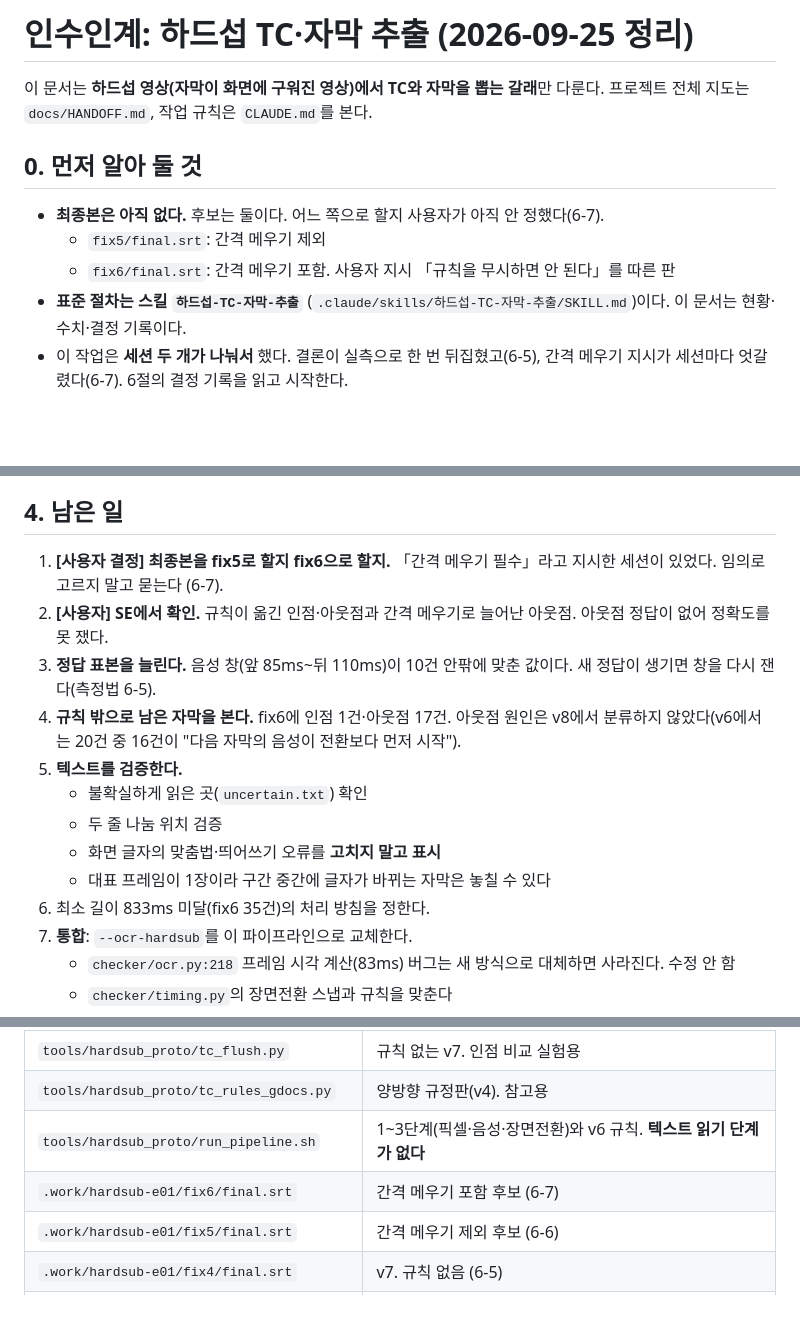
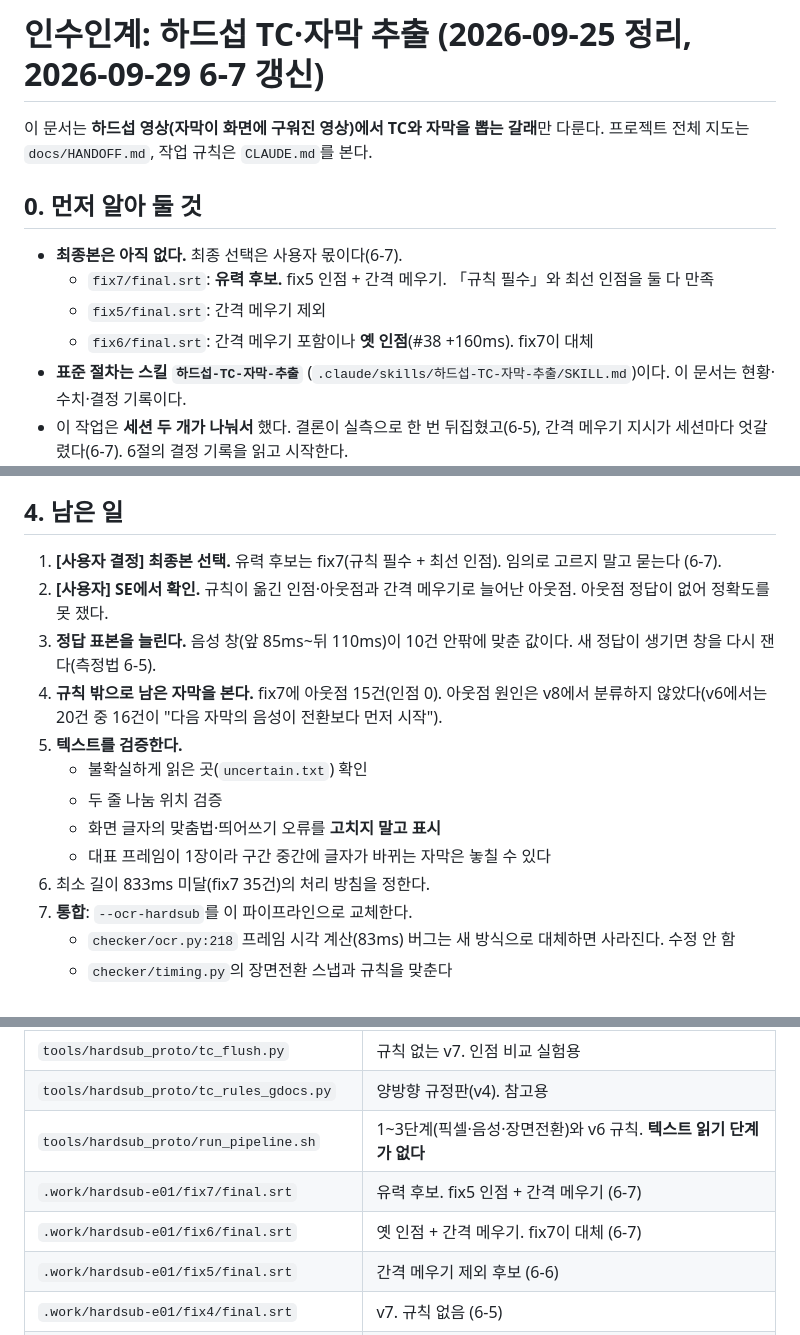
Before and after one commit to tigermorning/subtitle-tc-generator, a Markdown page: docs/HANDOFF_hardsub_tc.md, 3 parts joined by grey strips. Drawn GitHub-style; blank space fills up the shorter version.

```diff
--- a/docs/HANDOFF_hardsub_tc.md
+++ b/docs/HANDOFF_hardsub_tc.md
@@ -1,13 +1,14 @@
-# 인수인계: 하드섭 TC·자막 추출 (2026-09-25 정리)
+# 인수인계: 하드섭 TC·자막 추출 (2026-09-25 정리, 2026-09-29 6-7 갱신)
 
 이 문서는 **하드섭 영상(자막이 화면에 구워진 영상)에서 TC와 자막을 뽑는 갈래**만 다룬다.
 프로젝트 전체 지도는 `docs/HANDOFF.md`, 작업 규칙은 `CLAUDE.md`를 본다.
 
 ## 0. 먼저 알아 둘 것
 
-- **최종본은 아직 없다.** 후보는 둘이다. 어느 쪽으로 할지 사용자가 아직 안 정했다(6-7).
+- **최종본은 아직 없다.** 최종 선택은 사용자 몫이다(6-7).
+  - `fix7/final.srt`: **유력 후보.** fix5 인점 + 간격 메우기. 「규칙 필수」와 최선 인점을 둘 다 만족
   - `fix5/final.srt`: 간격 메우기 제외
-  - `fix6/final.srt`: 간격 메우기 포함. 사용자 지시 「규칙을 무시하면 안 된다」를 따른 판
+  - `fix6/final.srt`: 간격 메우기 포함이나 **옛 인점**(#38 +160ms). fix7이 대체
 - **표준 절차는 스킬 `하드섭-TC-자막-추출`** (`.claude/skills/하드섭-TC-자막-추출/SKILL.md`)이다. 이 문서는 현황·수치·결정 기록이다.
 - 이 작업은 **세션 두 개가 나눠서** 했다. 결론이 실측으로 한 번 뒤집혔고(6-5), 간격 메우기 지시가 세션마다 엇갈렸다(6-7). 6절의 결정 기록을 읽고 시작한다.
 
@@ -83,16 +84,16 @@
 
 ## 4. 남은 일
 
-1. **[사용자 결정] 최종본을 fix5로 할지 fix6으로 할지.** 「간격 메우기 필수」라고 지시한 세션이 있었다. 임의로 고르지 말고 묻는다 (6-7).
+1. **[사용자 결정] 최종본 선택.** 유력 후보는 fix7(규칙 필수 + 최선 인점). 임의로 고르지 말고 묻는다 (6-7).
 2. **[사용자] SE에서 확인.** 규칙이 옮긴 인점·아웃점과 간격 메우기로 늘어난 아웃점. 아웃점 정답이 없어 정확도를 못 쟀다.
 3. **정답 표본을 늘린다.** 음성 창(앞 85ms~뒤 110ms)이 10건 안팎에 맞춘 값이다. 새 정답이 생기면 창을 다시 잰다(측정법 6-5).
-4. **규칙 밖으로 남은 자막을 본다.** fix6에 인점 1건·아웃점 17건. 아웃점 원인은 v8에서 분류하지 않았다(v6에서는 20건 중 16건이 "다음 자막의 음성이 전환보다 먼저 시작").
+4. **규칙 밖으로 남은 자막을 본다.** fix7에 아웃점 15건(인점 0). 아웃점 원인은 v8에서 분류하지 않았다(v6에서는 20건 중 16건이 "다음 자막의 음성이 전환보다 먼저 시작").
 5. **텍스트를 검증한다.**
    - 불확실하게 읽은 곳(`uncertain.txt`) 확인
    - 두 줄 나눔 위치 검증
    - 화면 글자의 맞춤법·띄어쓰기 오류를 **고치지 말고 표시**
    - 대표 프레임이 1장이라 구간 중간에 글자가 바뀌는 자막은 놓칠 수 있다
-6. 최소 길이 833ms 미달(fix6 35건)의 처리 방침을 정한다.
+6. 최소 길이 833ms 미달(fix7 35건)의 처리 방침을 정한다.
 7. **통합**: `--ocr-hardsub`를 이 파이프라인으로 교체한다.
    - `checker/ocr.py:218` 프레임 시각 계산(83ms) 버그는 새 방식으로 대체하면 사라진다. 수정 안 함
    - `checker/timing.py`의 장면전환 스냅과 규칙을 맞춘다
@@ -114,7 +115,8 @@
 | `tools/hardsub_proto/tc_flush.py` | 규칙 없는 v7. 인점 비교 실험용 |
 | `tools/hardsub_proto/tc_rules_gdocs.py` | 양방향 규정판(v4). 참고용 |
 | `tools/hardsub_proto/run_pipeline.sh` | 1~3단계(픽셀·음성·장면전환)와 v6 규칙. **텍스트 읽기 단계가 없다** |
-| `.work/hardsub-e01/fix6/final.srt` | 간격 메우기 포함 후보 (6-7) |
+| `.work/hardsub-e01/fix7/final.srt` | 유력 후보. fix5 인점 + 간격 메우기 (6-7) |
+| `.work/hardsub-e01/fix6/final.srt` | 옛 인점 + 간격 메우기. fix7이 대체 (6-7) |
 | `.work/hardsub-e01/fix5/final.srt` | 간격 메우기 제외 후보 (6-6) |
 | `.work/hardsub-e01/fix4/final.srt` | v7. 규칙 없음 (6-5) |
 | `.work/hardsub-e01/fix3/final.srt` | v6 규칙 + 딱 붙임 (6-4) |
```
Also changed, not shown: other parts of docs/HANDOFF_hardsub_tc.md (+51 -17 lines), 1 other file.
